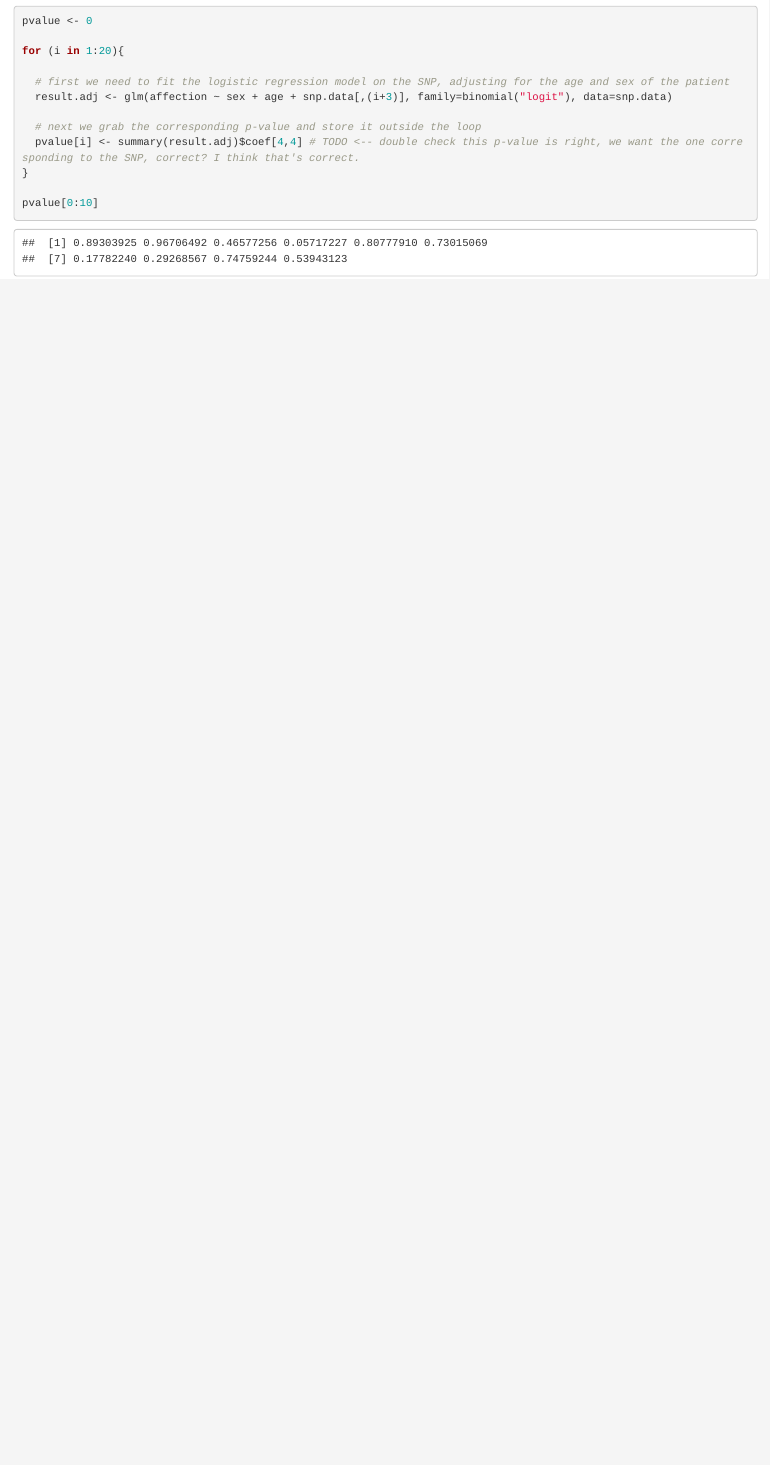
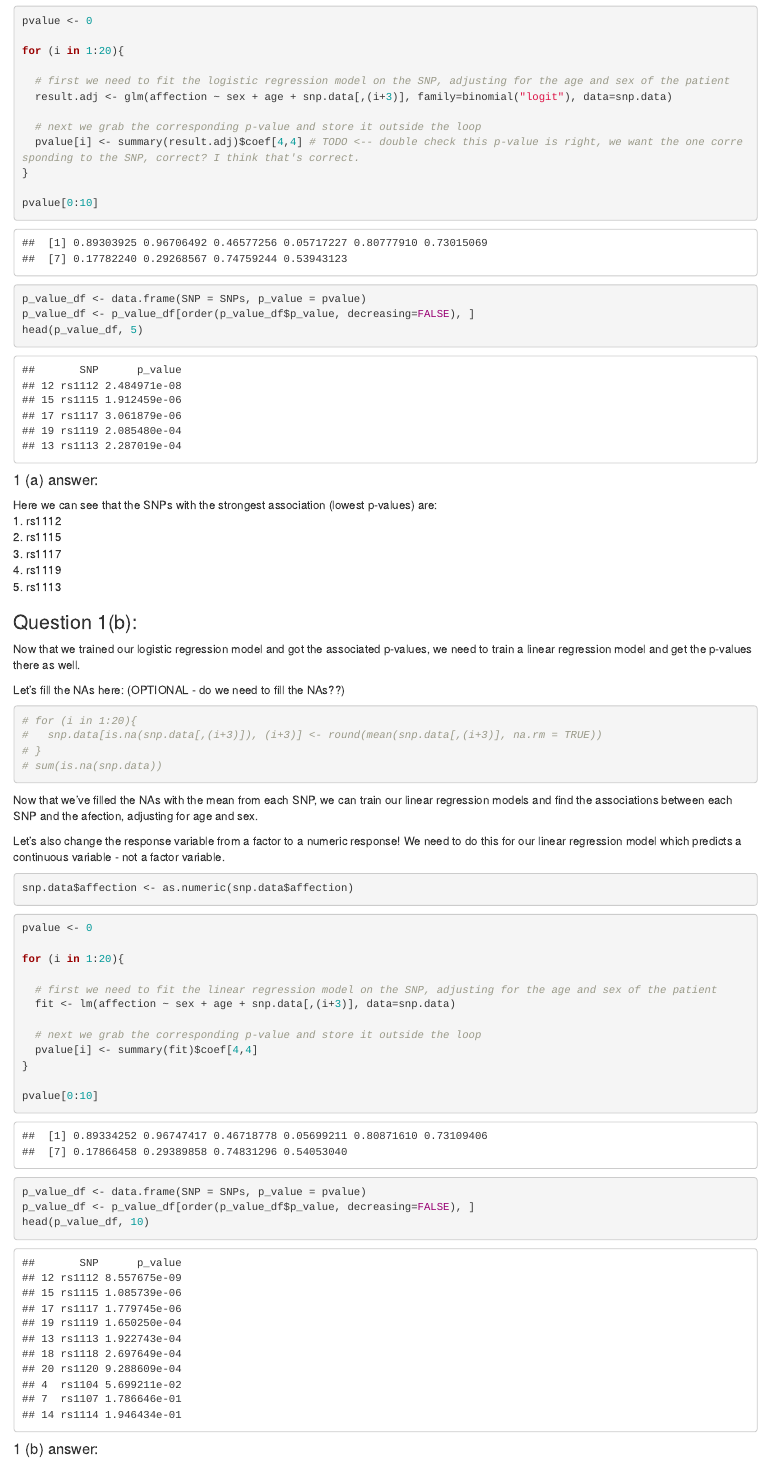
Before and after one commit to spencerbertsch1/MATH177, an R Markdown document (midterm/QBS177_midterm_bertsch.Rmd): the page in a window 1100 px wide, from 2920 px down before the commit and from 2970 px down after it, so that both start at the same text. Rendered offline with R 4.5, knitr and Pandoc, with nearby package versions.

Commit message:
add another question to the midterm

````diff
--- a/midterm/QBS177_midterm_bertsch.Rmd
+++ b/midterm/QBS177_midterm_bertsch.Rmd
@@ -83,4 +87,56 @@
 }
 
 pvalue[0:10]
+
+p_value_df <- data.frame(SNP = SNPs, p_value = pvalue)
+p_value_df <- p_value_df[order(p_value_df$p_value, decreasing=FALSE), ]
+head(p_value_df, 5)
 ```
+#### 1 (a) answer:
+Here we can see that the SNPs with the strongest association (lowest p-values) are:
+1. rs1112
+2. rs1115
+3. rs1117
+4. rs1119
+5. rs1113
+
+### Question 1(b):
+
+Now that we trained our logistic regression model and got the associated p-values, we need to train a linear regression model and get the p-values there as well.
+
+Let's fill the NAs here: (OPTIONAL - do we need to fill the NAs??)
+```{r}
+# for (i in 1:20){
+#   snp.data[is.na(snp.data[,(i+3)]), (i+3)] <- round(mean(snp.data[,(i+3)], na.rm = TRUE))
+# }
+# sum(is.na(snp.data))
+```
+
+Now that we've filled the NAs with the mean from each SNP, we can train our linear regression models and find the associations between each SNP and the afection, adjusting for age and sex.
+
+Let's also change the response variable from a factor to a numeric response! We need to do this for our linear regression model which predicts a continuous variable - not a factor variable.
+```{r}
+snp.data$affection <- as.numeric(snp.data$affection)
+```
+
+
+```{r}
+pvalue <- 0
+
+for (i in 1:20){
+
+  # first we need to fit the linear regression model on the SNP, adjusting for the age and sex of the patient
+  fit <- lm(affection ~ sex + age + snp.data[,(i+3)], data=snp.data)
+
+  # next we grab the corresponding p-value and store it outside the loop
+  pvalue[i] <- summary(fit)$coef[4,4]
+}
+
+pvalue[0:10]
+
+p_value_df <- data.frame(SNP = SNPs, p_value = pvalue)
+p_value_df <- p_value_df[order(p_value_df$p_value, decreasing=FALSE), ]
+head(p_value_df, 10)
+```
+
+#### 1 (b) answer:
````
Also changed, not shown: midterm/QBS177_midterm_bertsch.nb.html, midterm/QBS177_midterm_bertsch.Rmd (17 more changed lines).
